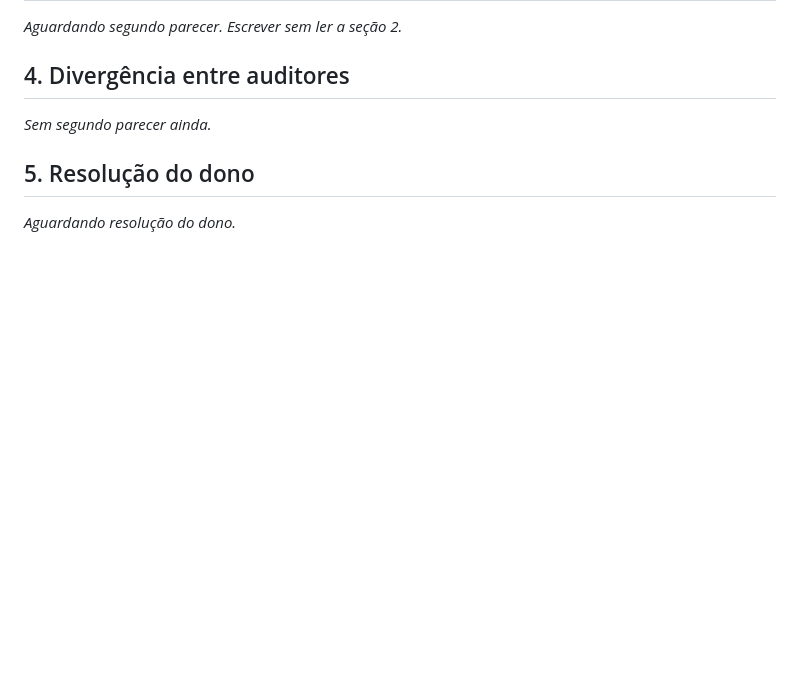
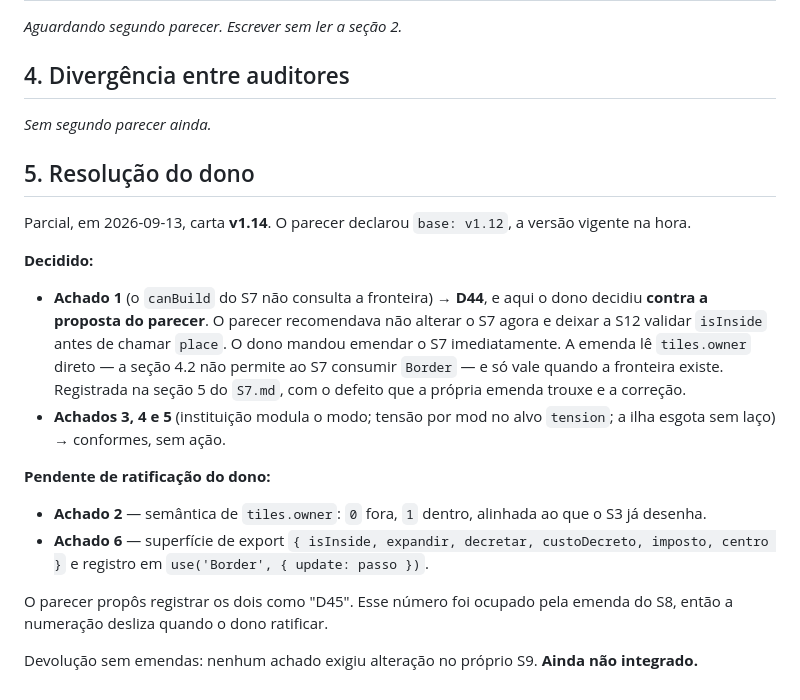
Before and after one commit to rytsan/Oikos, a Markdown page: docs/auditorias/S9.md, the part around the change. Rendered like a GitHub page; blank space fills up the shorter version.

```diff
--- a/docs/auditorias/S9.md
+++ b/docs/auditorias/S9.md
@@ -50,4 +50,18 @@ _Sem segundo parecer ainda._
 
 ## 5. Resolução do dono
 
-_Aguardando resolução do dono._
+Parcial, em 2026-09-13, carta **v1.14**. O parecer declarou `base: v1.12`, a versão vigente na hora.
+
+**Decidido:**
+
+- **Achado 1** (o `canBuild` do S7 não consulta a fronteira) → **D44**, e aqui o dono decidiu **contra a proposta do parecer**. O parecer recomendava não alterar o S7 agora e deixar a S12 validar `isInside` antes de chamar `place`. O dono mandou emendar o S7 imediatamente. A emenda lê `tiles.owner` direto — a seção 4.2 não permite ao S7 consumir `Border` — e só vale quando a fronteira existe. Registrada na seção 5 do `S7.md`, com o defeito que a própria emenda trouxe e a correção.
+- **Achados 3, 4 e 5** (instituição modula o modo; tensão por mod no alvo `tension`; a ilha esgota sem laço) → conformes, sem ação.
+
+**Pendente de ratificação do dono:**
+
+- **Achado 2** — semântica de `tiles.owner`: `0` fora, `1` dentro, alinhada ao que o S3 já desenha.
+- **Achado 6** — superfície de export `{ isInside, expandir, decretar, custoDecreto, imposto, centro }` e registro em `use('Border', { update: passo })`.
+
+O parecer propôs registrar os dois como "D45". Esse número foi ocupado pela emenda do S8, então a numeração desliza quando o dono ratificar.
+
+Devolução sem emendas: nenhum achado exigiu alteração no próprio S9. **Ainda não integrado.**
```
Also changed, not shown: docs/auditorias/S8.md (+17 -1 lines).
